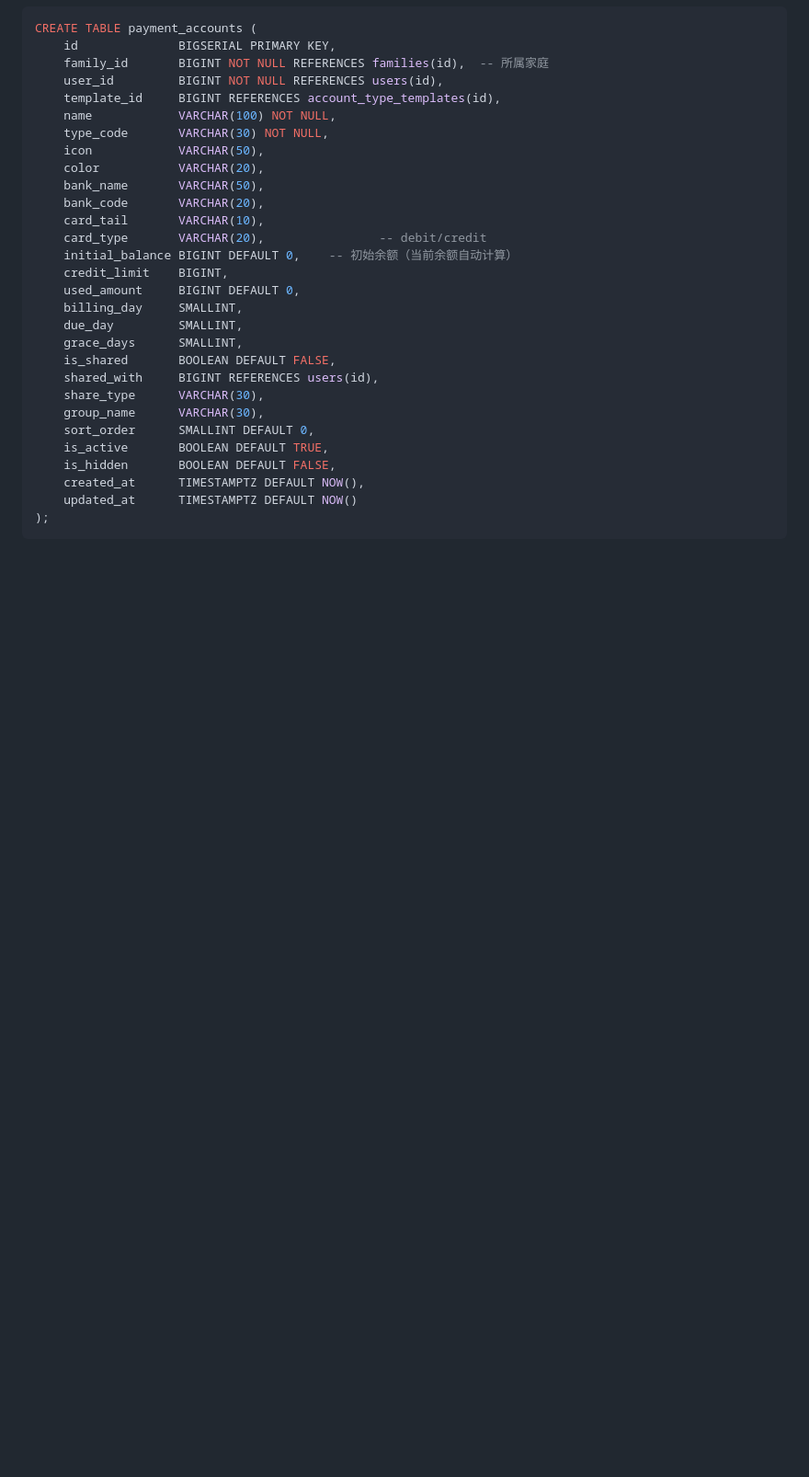
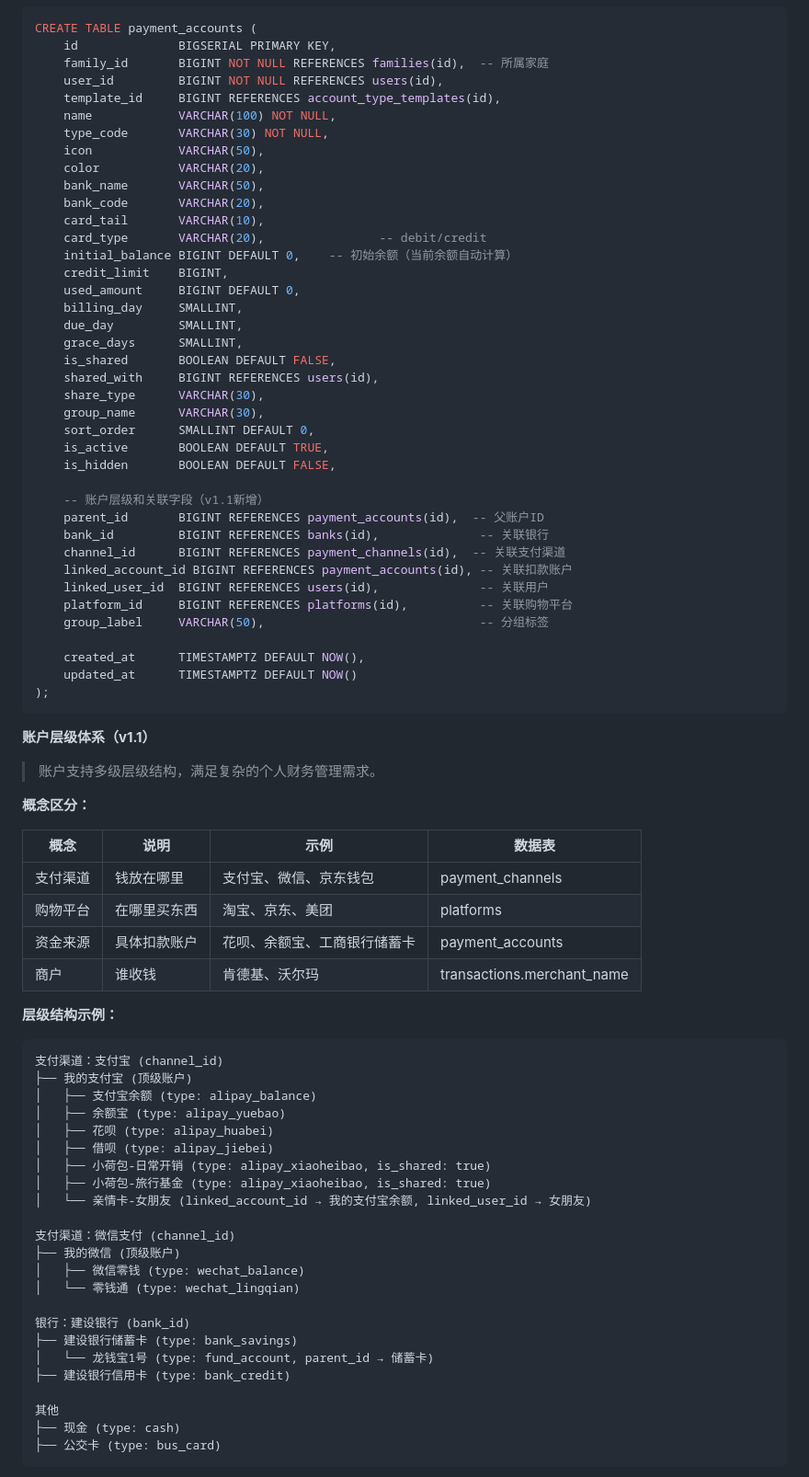
Before and after one commit to Weiyi-C/family-finance, a Markdown page: research/完整设计文档.md, the part around one of its changes. Shown at 92% size. Rendered like a GitHub page; blank space fills up the shorter version.

````diff
--- a/research/完整设计文档.md
+++ b/research/完整设计文档.md
@@ -456,6 +466,59 @@ CREATE TABLE payment_accounts (
     sort_order      SMALLINT DEFAULT 0,
     is_active       BOOLEAN DEFAULT TRUE,
     is_hidden       BOOLEAN DEFAULT FALSE,
+
+    -- 账户层级和关联字段（v1.1新增）
+    parent_id       BIGINT REFERENCES payment_accounts(id),  -- 父账户ID
+    bank_id         BIGINT REFERENCES banks(id),              -- 关联银行
+    channel_id      BIGINT REFERENCES payment_channels(id),  -- 关联支付渠道
+    linked_account_id BIGINT REFERENCES payment_accounts(id), -- 关联扣款账户
+    linked_user_id  BIGINT REFERENCES users(id),              -- 关联用户
+    platform_id     BIGINT REFERENCES platforms(id),          -- 关联购物平台
+    group_label     VARCHAR(50),                              -- 分组标签
+
     created_at      TIMESTAMPTZ DEFAULT NOW(),
     updated_at      TIMESTAMPTZ DEFAULT NOW()
 );
+```
+
+**账户层级体系（v1.1）**
+
+> 账户支持多级层级结构，满足复杂的个人财务管理需求。
+
+**概念区分：**
+
+| 概念 | 说明 | 示例 | 数据表 |
+|------|------|------|--------|
+| 支付渠道 | 钱放在哪里 | 支付宝、微信、京东钱包 | payment_channels |
+| 购物平台 | 在哪里买东西 | 淘宝、京东、美团 | platforms |
+| 资金来源 | 具体扣款账户 | 花呗、余额宝、工商银行储蓄卡 | payment_accounts |
+| 商户 | 谁收钱 | 肯德基、沃尔玛 | transactions.merchant_name |
+
+**层级结构示例：**
+
+```
+支付渠道：支付宝 (channel_id)
+├── 我的支付宝 (顶级账户)
+│   ├── 支付宝余额 (type: alipay_balance)
+│   ├── 余额宝 (type: alipay_yuebao)
+│   ├── 花呗 (type: alipay_huabei)
+│   ├── 借呗 (type: alipay_jiebei)
+│   ├── 小荷包-日常开销 (type: alipay_xiaoheibao, is_shared: true)
+│   ├── 小荷包-旅行基金 (type: alipay_xiaoheibao, is_shared: true)
+│   └── 亲情卡-女朋友 (linked_account_id → 我的支付宝余额, linked_user_id → 女朋友)
+
+支付渠道：微信支付 (channel_id)
+├── 我的微信 (顶级账户)
+│   ├── 微信零钱 (type: wechat_balance)
+│   └── 零钱通 (type: wechat_lingqian)
+
+银行：建设银行 (bank_id)
+├── 建设银行储蓄卡 (type: bank_savings)
+│   └── 龙钱宝1号 (type: fund_account, parent_id → 储蓄卡)
+├── 建设银行信用卡 (type: bank_credit)
+
+其他
+├── 现金 (type: cash)
+├── 公交卡 (type: bus_card)
+```
+
````
Also changed, not shown: other parts of research/完整设计文档.md (+93 -16 lines), research/数据库设计方案v2.md (+16 -4 lines).
